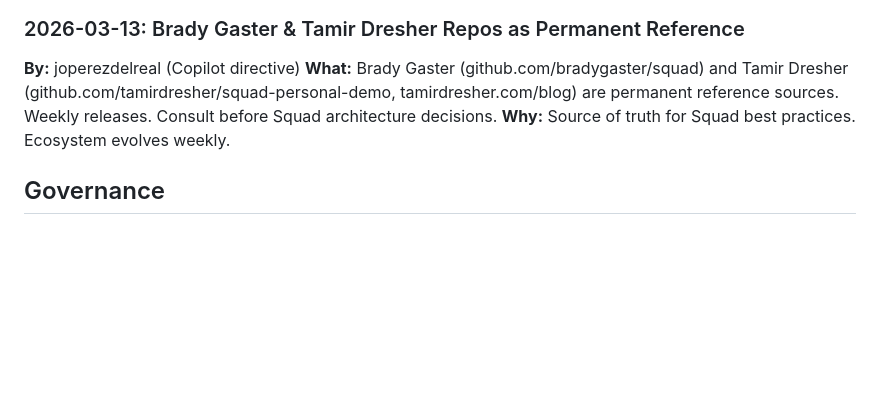
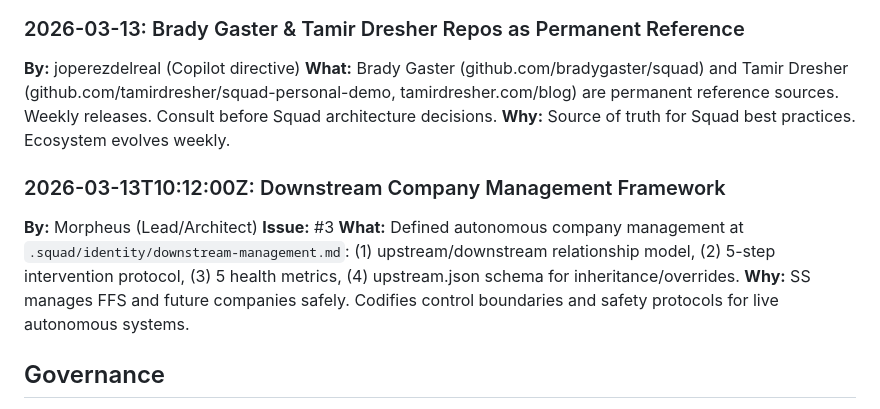
Before and after one commit to jperezdelreal/Syntax-Sorcery, a Markdown page: .squad/decisions.md, the part around the change. Rendered like a GitHub page; blank space fills up the shorter version.

Commit message:
Scribe: Phase 0 documentation consolidation — decisions merged, orchestration logs updated
- Merged Morpheus downstream-management decision from inbox → decisions.md
- Added Trinity orchestration log (CI/CD squad-size-check.yml + archive setup)
- Added Ralph Round 1 session log
- Deleted processed inbox file (decisions/inbox/morpheus-downstream-framework.md)
- Verified all .squad/ files under size limits (context-hygiene SKILL.md compliance)

Context: Phase 0 work streams complete and documented. Ready for Phase 1 gate validation.

Co-authored-by: Copilot <223556219+Copilot@users.noreply.github.com>

```diff
--- a/.squad/decisions.md
+++ b/.squad/decisions.md
@@ -59,6 +59,12 @@
 **What:** Brady Gaster (github.com/bradygaster/squad) and Tamir Dresher (github.com/tamirdresher/squad-personal-demo, tamirdresher.com/blog) are permanent reference sources. Weekly releases. Consult before Squad architecture decisions.
 **Why:** Source of truth for Squad best practices. Ecosystem evolves weekly.
 
+### 2026-03-13T10:12:00Z: Downstream Company Management Framework
+**By:** Morpheus (Lead/Architect)
+**Issue:** #3
+**What:** Defined autonomous company management at `.squad/identity/downstream-management.md`: (1) upstream/downstream relationship model, (2) 5-step intervention protocol, (3) 5 health metrics, (4) upstream.json schema for inheritance/overrides.
+**Why:** SS manages FFS and future companies safely. Codifies control boundaries and safety protocols for live autonomous systems.
+
 ## Governance
 
 - All meaningful changes require team consensus
```
Also changed, not shown: 1 other file.
